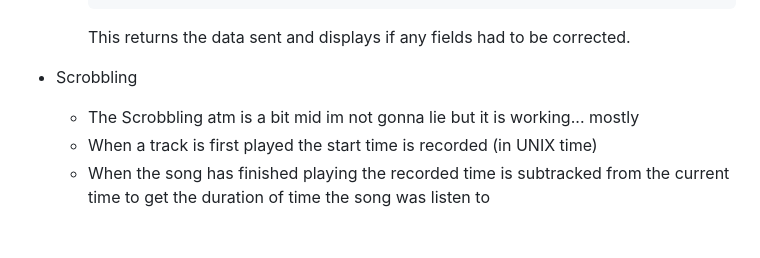
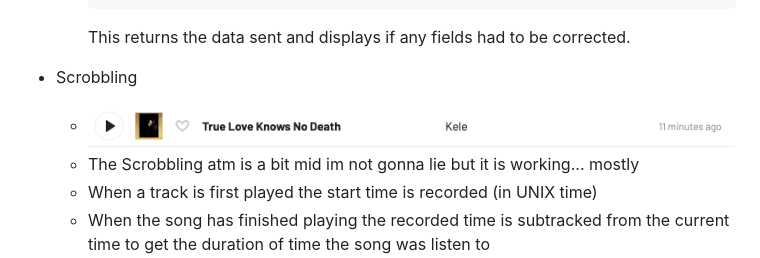
Before and after one commit to I-Chlo/MacOSMusic-Discord_Wrapper, a Markdown page: README.md, the part around the change. Drawn GitHub-style; blank space fills up the shorter version.

```diff
--- a/README.md
+++ b/README.md
@@ -75,6 +75,7 @@ What currently works:
         This returns the data sent and displays if any fields had to be corrected.
 
 - Scrobbling
+    - ![scobbling image](https://github.com/I-Chlo/MacOSMusic-Discord_Wrapper/blob/38e129f779448a66034b01ed5db77de11bfb6cd4/images/LAFT%20FM%20-%20Scrobble.jpg?raw=true)
     - The Scrobbling atm is a bit mid im not gonna lie but it is working... mostly
     - When a track is first played the start time is recorded (in UNIX time)
     - When the song has finished playing the recorded time is subtracked from the current time to get the duration of time the song was listen to
```
